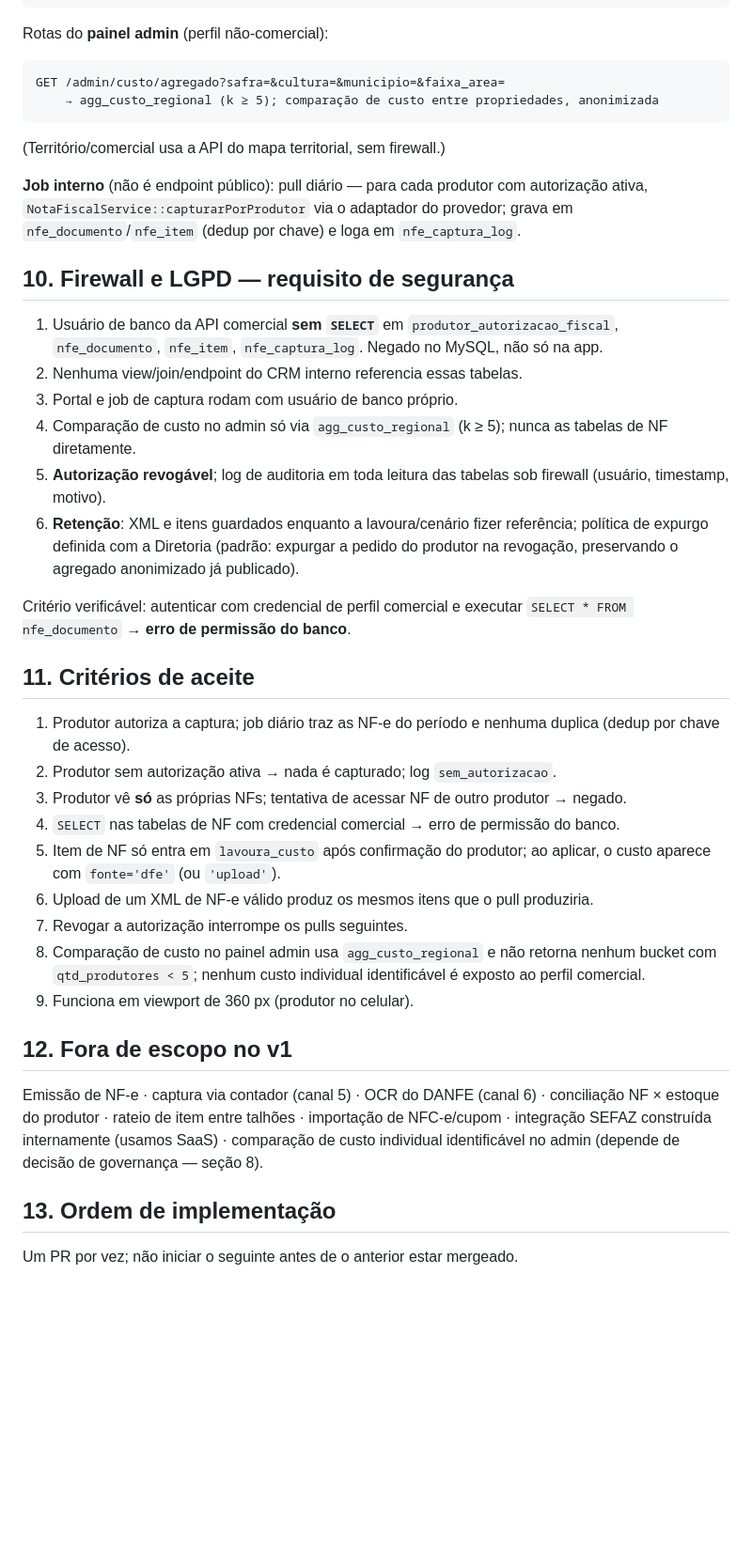
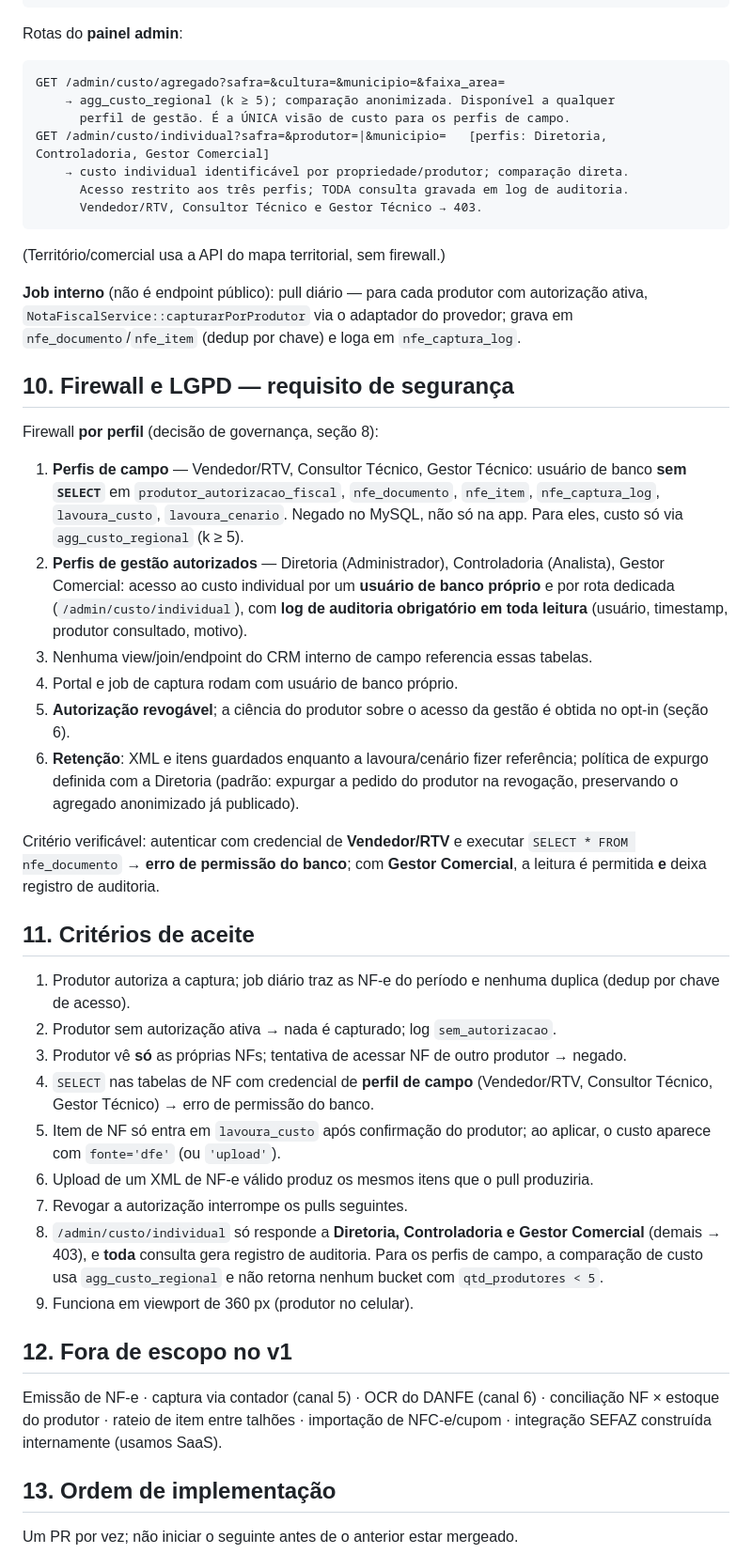
Before and after one commit to Trmartello/CRM_Agropecuario, a Markdown page: docs/specs/nf-ingestao.md, the part around one of its changes. Shown at 94% size. Rendered like a GitHub page; blank space fills up the shorter version.

````diff
--- a/docs/specs/nf-ingestao.md
+++ b/docs/specs/nf-ingestao.md
@@ -234,11 +239,16 @@ POST   /portal/lavouras/:id/aplicar-nfe      → aplica itens confirmados em lav
 POST   /portal/fiscal/upload                 → upload de XML (canal 2); mesmo pipeline de captura
 ```
 
-Rotas do **painel admin** (perfil não-comercial):
+Rotas do **painel admin**:
 
 ```
 GET /admin/custo/agregado?safra=&cultura=&municipio=&faixa_area=
-    → agg_custo_regional (k ≥ 5); comparação de custo entre propriedades, anonimizada
+    → agg_custo_regional (k ≥ 5); comparação anonimizada. Disponível a qualquer
+      perfil de gestão. É a ÚNICA visão de custo para os perfis de campo.
+GET /admin/custo/individual?safra=&produtor=|&municipio=   [perfis: Diretoria, Controladoria, Gestor Comercial]
+    → custo individual identificável por propriedade/produtor; comparação direta.
+      Acesso restrito aos três perfis; TODA consulta gravada em log de auditoria.
+      Vendedor/RTV, Consultor Técnico e Gestor Técnico → 403.
 ```
 (Território/comercial usa a API do mapa territorial, sem firewall.)
 
@@ -249,20 +259,27 @@ provedor; grava em `nfe_documento`/`nfe_item` (dedup por chave) e loga em
 
 ## 10. Firewall e LGPD — requisito de segurança
 
-1. Usuário de banco da API comercial **sem `SELECT`** em `produtor_autorizacao_fiscal`,
-   `nfe_documento`, `nfe_item`, `nfe_captura_log`. Negado no MySQL, não só na app.
-2. Nenhuma view/join/endpoint do CRM interno referencia essas tabelas.
-3. Portal e job de captura rodam com usuário de banco próprio.
-4. Comparação de custo no admin só via `agg_custo_regional` (k ≥ 5); nunca as tabelas
-   de NF diretamente.
-5. **Autorização revogável**; log de auditoria em toda leitura das tabelas sob
-   firewall (usuário, timestamp, motivo).
+Firewall **por perfil** (decisão de governança, seção 8):
+
+1. **Perfis de campo** — Vendedor/RTV, Consultor Técnico, Gestor Técnico: usuário de
+   banco **sem `SELECT`** em `produtor_autorizacao_fiscal`, `nfe_documento`,
+   `nfe_item`, `nfe_captura_log`, `lavoura_custo`, `lavoura_cenario`. Negado no MySQL,
+   não só na app. Para eles, custo só via `agg_custo_regional` (k ≥ 5).
+2. **Perfis de gestão autorizados** — Diretoria (Administrador), Controladoria
+   (Analista), Gestor Comercial: acesso ao custo individual por um **usuário de banco
+   próprio** e por rota dedicada (`/admin/custo/individual`), com **log de auditoria
+   obrigatório em toda leitura** (usuário, timestamp, produtor consultado, motivo).
+3. Nenhuma view/join/endpoint do CRM interno de campo referencia essas tabelas.
+4. Portal e job de captura rodam com usuário de banco próprio.
+5. **Autorização revogável**; a ciência do produtor sobre o acesso da gestão é obtida
+   no opt-in (seção 6).
 6. **Retenção**: XML e itens guardados enquanto a lavoura/cenário fizer referência;
    política de expurgo definida com a Diretoria (padrão: expurgar a pedido do
    produtor na revogação, preservando o agregado anonimizado já publicado).
 
-Critério verificável: autenticar com credencial de perfil comercial e executar
-`SELECT * FROM nfe_documento` → **erro de permissão do banco**.
+Critério verificável: autenticar com credencial de **Vendedor/RTV** e executar
+`SELECT * FROM nfe_documento` → **erro de permissão do banco**; com **Gestor
+Comercial**, a leitura é permitida **e** deixa registro de auditoria.
 
 ## 11. Critérios de aceite
 
@@ -271,22 +288,23 @@ Critério verificável: autenticar com credencial de perfil comercial e executar
 2. Produtor sem autorização ativa → nada é capturado; log `sem_autorizacao`.
 3. Produtor vê **só** as próprias NFs; tentativa de acessar NF de outro produtor →
    negado.
-4. `SELECT` nas tabelas de NF com credencial comercial → erro de permissão do banco.
+4. `SELECT` nas tabelas de NF com credencial de **perfil de campo** (Vendedor/RTV,
+   Consultor Técnico, Gestor Técnico) → erro de permissão do banco.
 5. Item de NF só entra em `lavoura_custo` após confirmação do produtor; ao aplicar,
    o custo aparece com `fonte='dfe'` (ou `'upload'`).
 6. Upload de um XML de NF-e válido produz os mesmos itens que o pull produziria.
 7. Revogar a autorização interrompe os pulls seguintes.
-8. Comparação de custo no painel admin usa `agg_custo_regional` e não retorna nenhum
-   bucket com `qtd_produtores < 5`; nenhum custo individual identificável é exposto
-   ao perfil comercial.
+8. `/admin/custo/individual` só responde a **Diretoria, Controladoria e Gestor
+   Comercial** (demais → 403), e **toda** consulta gera registro de auditoria. Para os
+   perfis de campo, a comparação de custo usa `agg_custo_regional` e não retorna
+   nenhum bucket com `qtd_produtores < 5`.
 9. Funciona em viewport de 360 px (produtor no celular).
 
 ## 12. Fora de escopo no v1
 
 Emissão de NF-e · captura via contador (canal 5) · OCR do DANFE (canal 6) ·
 conciliação NF × estoque do produtor · rateio de item entre talhões · importação de
-NFC-e/cupom · integração SEFAZ construída internamente (usamos SaaS) · comparação de
-custo individual identificável no admin (depende de decisão de governança — seção 8).
+NFC-e/cupom · integração SEFAZ construída internamente (usamos SaaS).
 
 ## 13. Ordem de implementação
 
````
Also changed, not shown: other parts of docs/specs/nf-ingestao.md (+15 -10 lines), docs/INVARIANTES.md (+15 -7 lines).
